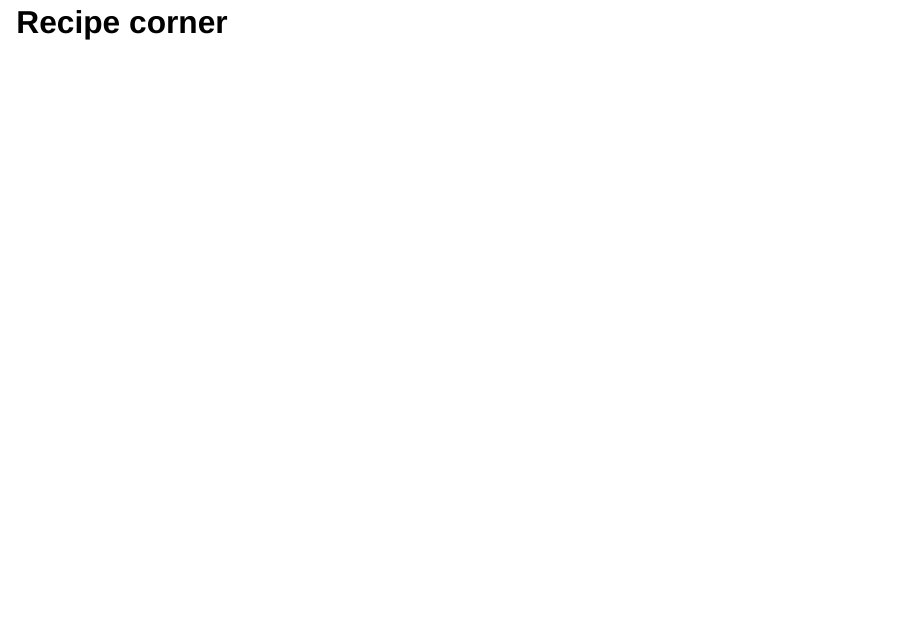
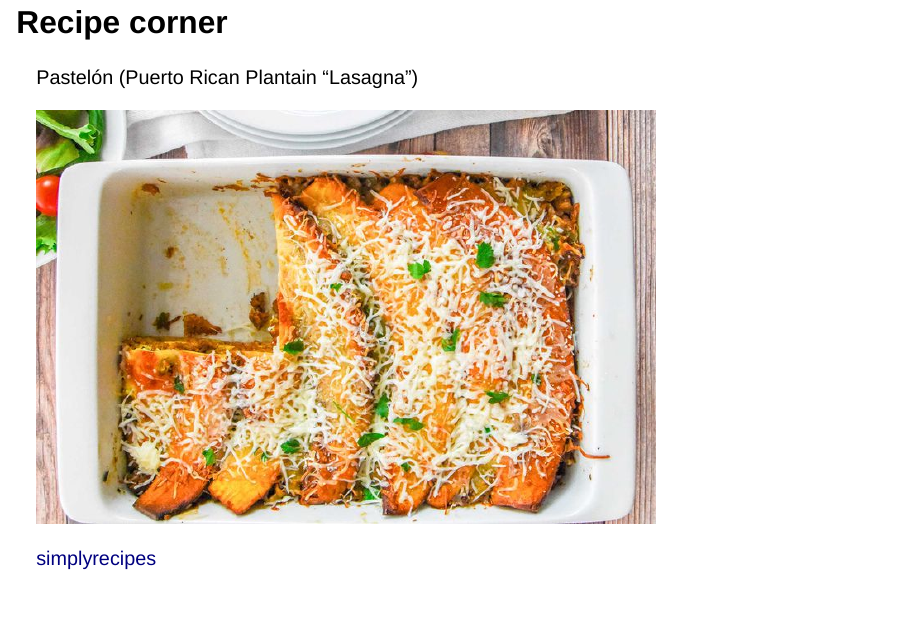
Before and after one commit to emlab-ucsb/ttt-presentation-gm-12-12-23, a Quarto document (ttt_presentation_gm_12_12_23.qmd): page 2 of 6 before the commit and page 2 of 7 after it. Rendered offline with R 4.5, knitr and Pandoc in place of Quarto, with nearby package versions; drawn as Slidy slides in place of the format the file asks for.

Commit message:
add recipe corner

```diff
--- a/ttt_presentation_gm_12_12_23.qmd
+++ b/ttt_presentation_gm_12_12_23.qmd
@@ -7,6 +7,12 @@ editor: visual
 ---
 
 ## Recipe corner
+
+Pastelón (Puerto Rican Plantain "Lasagna")
+
+![](pastelon.jpeg)
+
+[simplyrecipes](https://www.simplyrecipes.com/recipes/pastelon_puerto_rican_plantain_lasagna/)
 
 ## Incoming - emLab server!
 
```
Also changed, not shown: pastelon.jpeg (added), ttt_presentation_gm_12_12_23.html.
